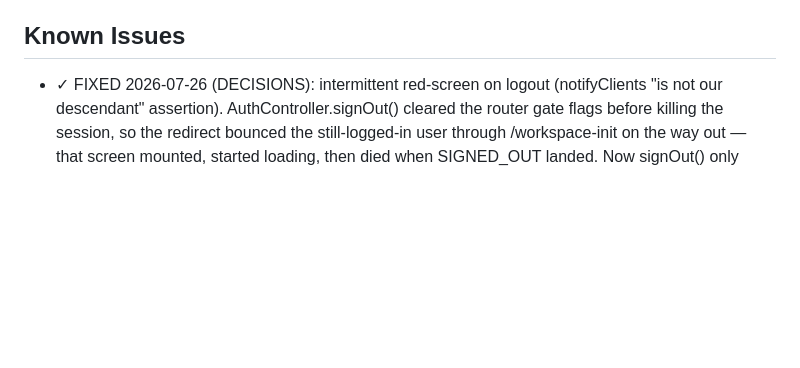
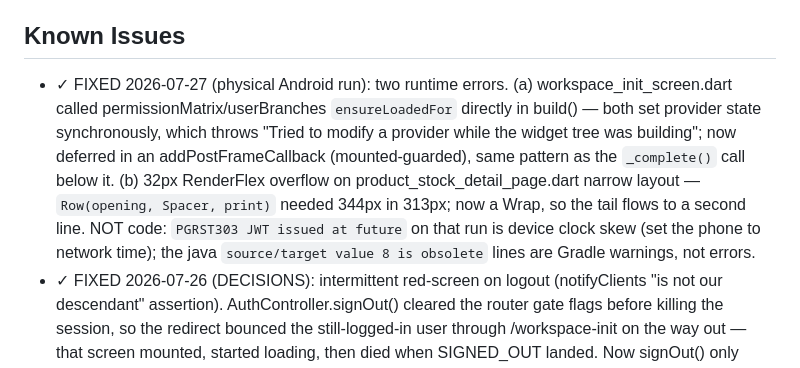
Before and after one commit to RaoAhmadRaza/posapplication-, a Markdown page: docs/PROJECT_STATE.md, the part around the change. Rendered like a GitHub page; blank space fills up the shorter version.

Commit message:
docs: record the Android run fixes and the two non-code log warnings
Notes the build-time provider modification and the stock-detail overflow
under Known Issues, plus the two log lines that are not code defects: the
PGRST303 "JWT issued at future" is device clock skew, and the obsolete
java source/target 8 lines are Gradle warnings.

```diff
--- a/docs/PROJECT_STATE.md
+++ b/docs/PROJECT_STATE.md
@@ -820,6 +820,14 @@ No partials on the Voxa path (tap to start, tap to stop→transcribe). Mics gate
 NOT verified on-device; needs Voxa running/reachable on the Windows box.
 
 ## Known Issues
+- ✓ FIXED 2026-07-27 (physical Android run): two runtime errors. (a) workspace_init_screen.dart called
+  permissionMatrix/userBranches `ensureLoadedFor` directly in build() — both set provider state synchronously,
+  which throws "Tried to modify a provider while the widget tree was building"; now deferred in an
+  addPostFrameCallback (mounted-guarded), same pattern as the `_complete()` call below it. (b) 32px RenderFlex
+  overflow on product_stock_detail_page.dart narrow layout — `Row(opening, Spacer, print)` needed 344px in 313px;
+  now a Wrap, so the tail flows to a second line. NOT code: `PGRST303 JWT issued at future` on that run is device
+  clock skew (set the phone to network time); the java `source/target value 8 is obsolete` lines are Gradle
+  warnings, not errors.
 - ✓ FIXED 2026-07-26 (DECISIONS): intermittent red-screen on logout (notifyClients "is not our descendant"
   assertion). AuthController.signOut() cleared the router gate flags before killing the session, so the redirect
   bounced the still-logged-in user through /workspace-init on the way out — that screen mounted, started loading,
```
